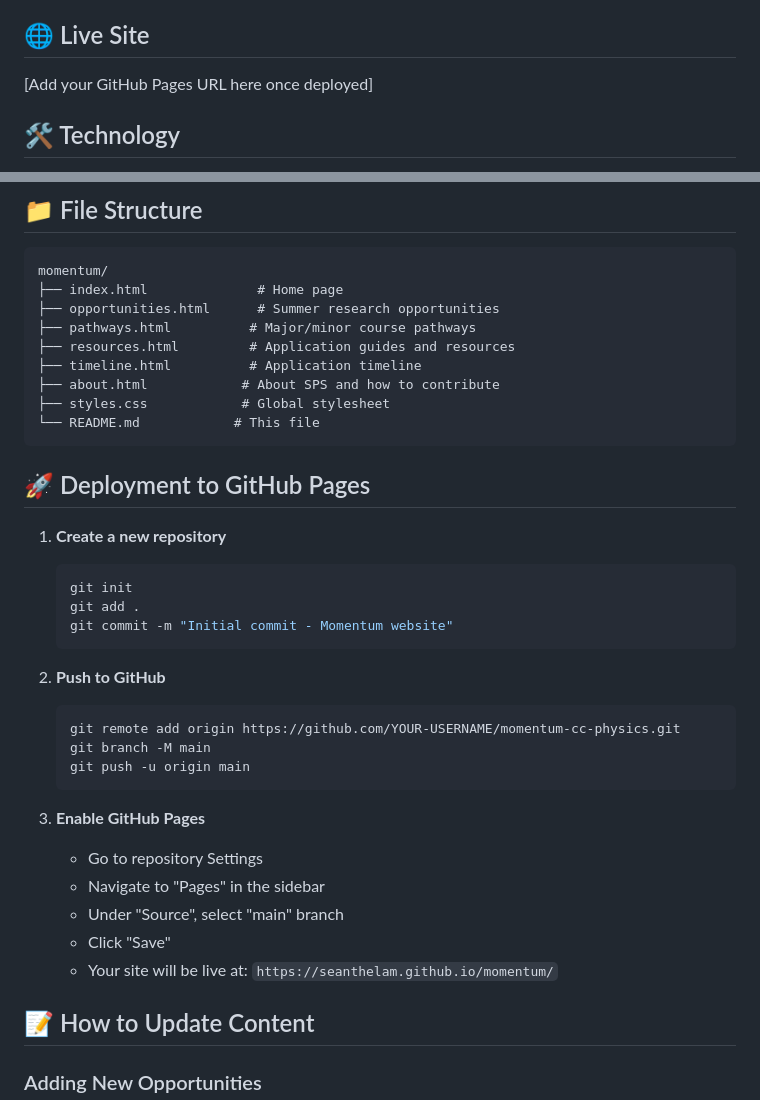
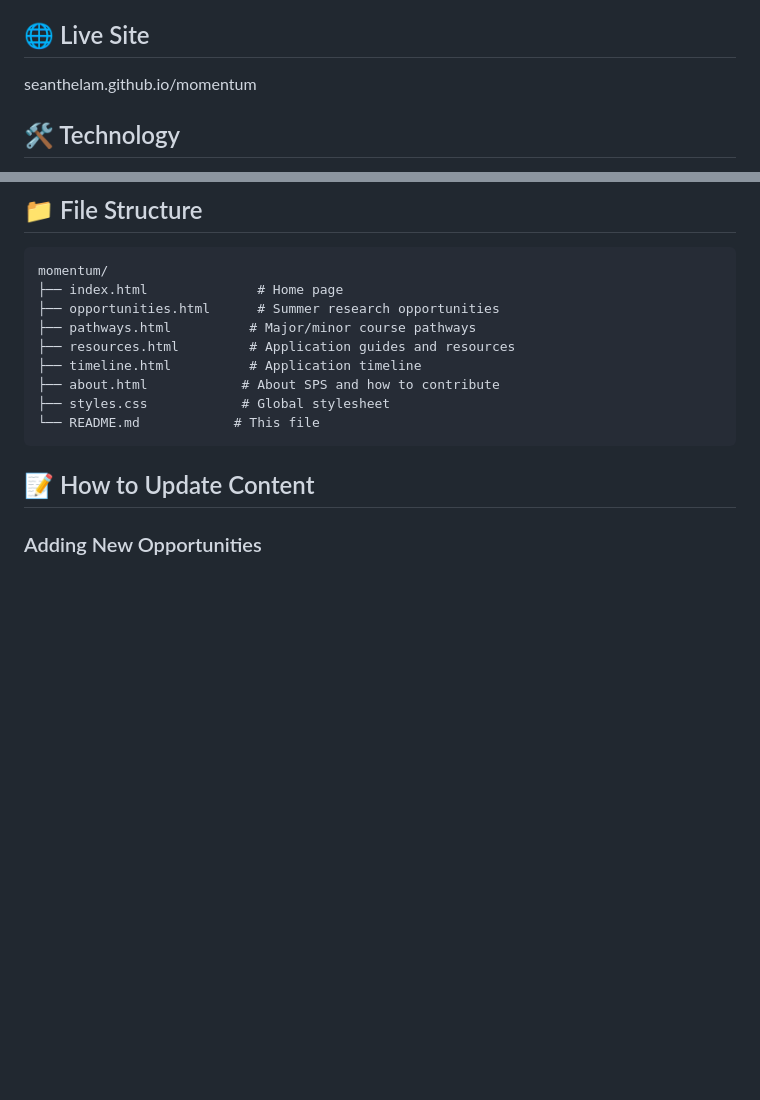
Before and after one commit to seanthelam/momentum, a Markdown page: README.md, 2 parts joined by grey strips. Drawn GitHub-style; blank space fills up the shorter version.

Commit message:
Revise README with new live site URL
Updated live site URL and removed deployment instructions.

````diff
--- a/README.md
+++ b/README.md
@@ -16,7 +16,7 @@ A comprehensive web resource for Colorado College physics students navigating su
 
 ## 🌐 Live Site
 
-[Add your GitHub Pages URL here once deployed]
+seanthelam.github.io/momentum
 
 ## 🛠️ Technology
 
@@ -38,29 +38,6 @@ momentum/
 ├── styles.css            # Global stylesheet
 └── README.md            # This file
 ```
-
-## 🚀 Deployment to GitHub Pages
-
-1. **Create a new repository**
-   ```bash
-   git init
-   git add .
-   git commit -m "Initial commit - Momentum website"
-   ```
-
-2. **Push to GitHub**
-   ```bash
-   git remote add origin https://github.com/YOUR-USERNAME/momentum-cc-physics.git
-   git branch -M main
-   git push -u origin main
-   ```
-
-3. **Enable GitHub Pages**
-   - Go to repository Settings
-   - Navigate to "Pages" in the sidebar
-   - Under "Source", select "main" branch
-   - Click "Save"
-   - Your site will be live at: `https://seanthelam.github.io/momentum/`
 
 ## 📝 How to Update Content
 
````
